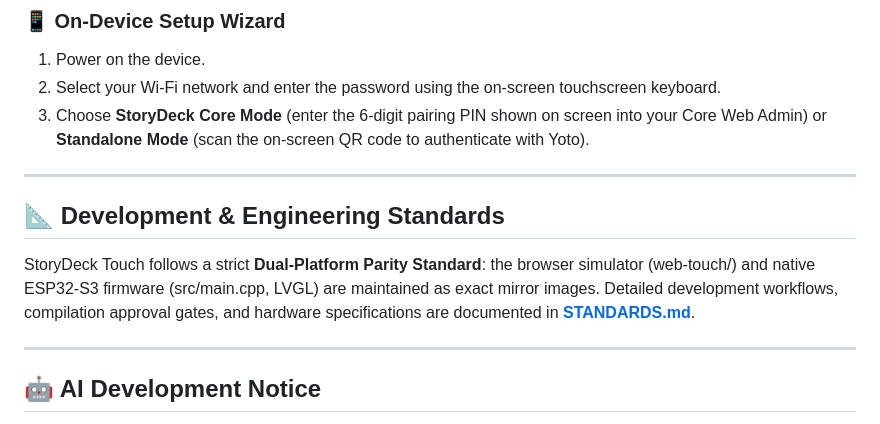
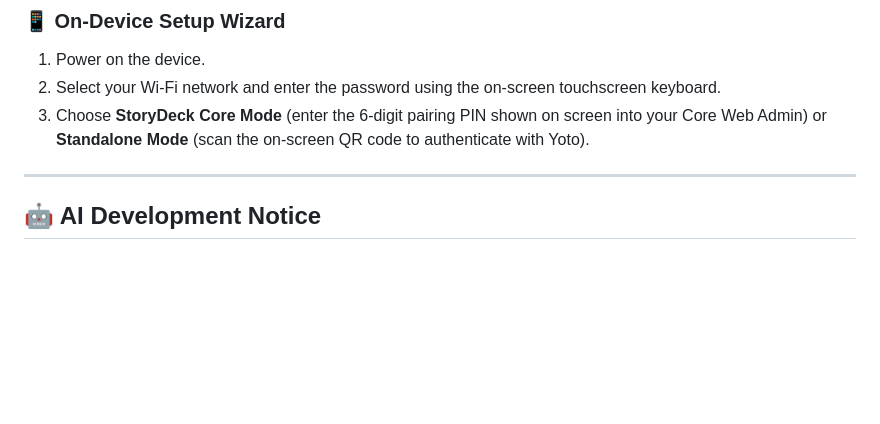
Before and after one commit to YotoStoryDeck/touch, a Markdown page: README.md, the part around the change. Rendered like a GitHub page; blank space fills up the shorter version.

Commit message:
fix: Removed standards page

```diff
--- a/README.md
+++ b/README.md
@@ -123,11 +123,6 @@ To run the Touch UI on a wall-mounted tablet, phone, or browser without physical
 
 ---
 
-## 📐 Development & Engineering Standards
-
-StoryDeck Touch follows a strict **Dual-Platform Parity Standard**: the browser simulator (web-touch/) and native ESP32-S3 firmware (src/main.cpp, LVGL) are maintained as exact mirror images. Detailed development workflows, compilation approval gates, and hardware specifications are documented in [**STANDARDS.md**](STANDARDS.md).
-
----
 
 ## 🤖 AI Development Notice
 
```
Also changed, not shown: STANDARDS.md (deleted, +0 -60 lines).
